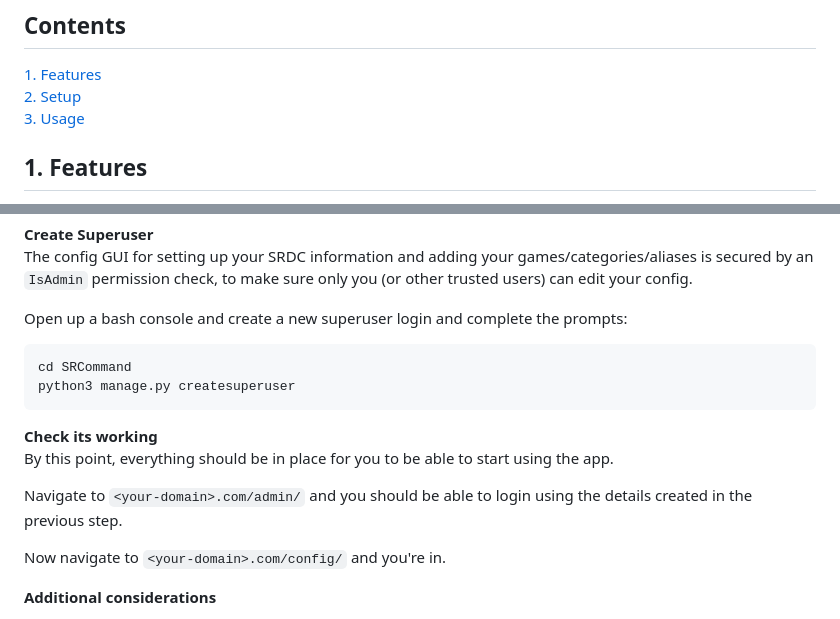
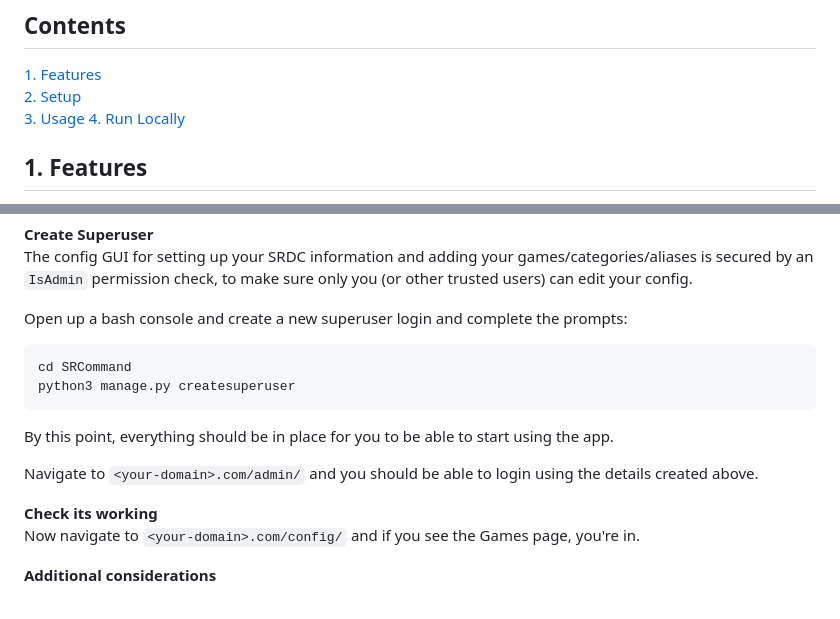
Before and after one commit to tomdeabreucodes/SRCommand, a Markdown page: README.md, 2 parts joined by grey strips. Rendered like a GitHub page.

````diff
--- a/README.md
+++ b/README.md
@@ -7,6 +7,7 @@ A self-hosted PB fetcher for speedrunners on streaming platforms, ideal for inte
 [1. Features](#1-Features)\
 [2. Setup](#2-Setup)\
 [3. Usage](#3-Usage)
+[4. Run Locally](#4-Run-Locally)
 
 ## 1. Features
 * Configuration GUI to add your desired games and categories
@@ -53,12 +54,12 @@ cd SRCommand
 python3 manage.py createsuperuser
 ```
 
-**Check its working**\
 By this point, everything should be in place for you to be able to start using the app.
 
-Navigate to `<your-domain>.com/admin/` and you should be able to login using the details created in the previous step.
+Navigate to `<your-domain>.com/admin/` and you should be able to login using the details created above.
 
-Now navigate to `<your-domain>.com/config/` and you're in.
+**Check its working**\
+Now navigate to `<your-domain>.com/config/` and if you see the Games page, you're in.
 
 **Additional considerations**
 * In the repo, a dev_settings file is also provided, and a commented line to point django to this file in `manage.py`. Please do not use anything other than the server_settings in a live environment as it will not be secure.
````
Also changed, not shown: other parts of README.md (+48 -0 lines).
